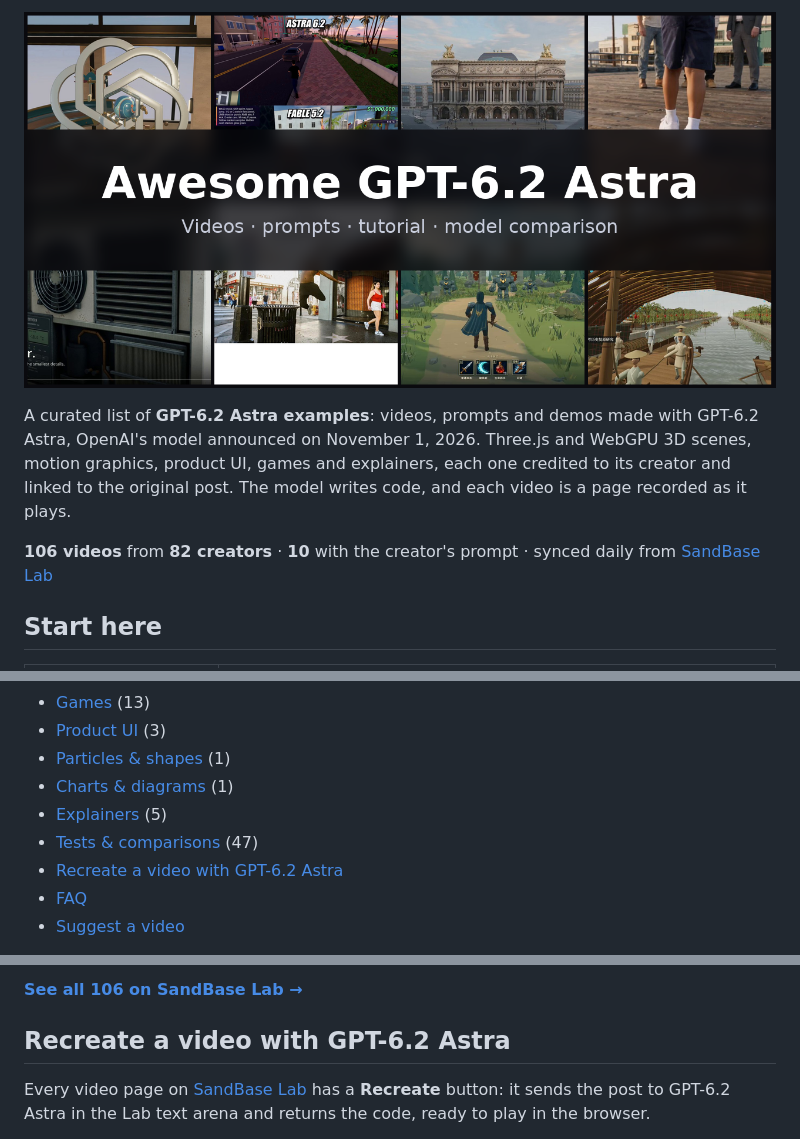
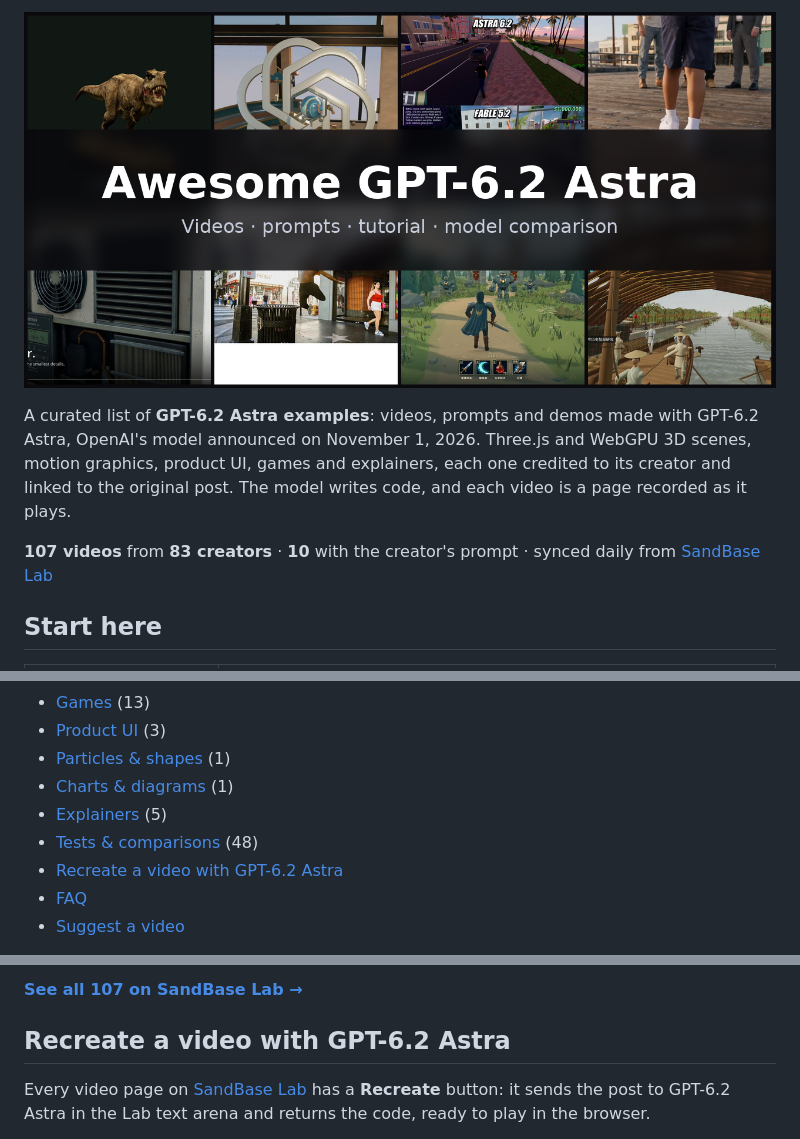
Before and after one commit to sandbase-lab/awesome-gpt-6-2-astra, a Markdown page: README.md, 3 parts joined by grey strips. Rendered like a GitHub page; pictures changed too: assets/banner.png.

Commit message:
chore: daily sync from SandBase Lab (107 videos)

```diff
--- a/README.md
+++ b/README.md
@@ -8,7 +8,7 @@ English · [简体中文](README.zh-CN.md)
 
 A curated list of **GPT-6.2 Astra examples**: videos, prompts and demos made with GPT-6.2 Astra, OpenAI's model announced on November 1, 2026. Three.js and WebGPU 3D scenes, motion graphics, product UI, games and explainers, each one credited to its creator and linked to the original post. The model writes code, and each video is a page recorded as it plays.
 
-**106 videos** from **82 creators** · **10** with the creator's prompt · synced daily from [SandBase Lab](https://www.sandbase.ai/lab/ai-videos/gpt-6-2-astra?utm_source=github&utm_medium=readme&utm_campaign=awesome-gpt-6-2-astra&utm_content=stats)
+**107 videos** from **83 creators** · **10** with the creator's prompt · synced daily from [SandBase Lab](https://www.sandbase.ai/lab/ai-videos/gpt-6-2-astra?utm_source=github&utm_medium=readme&utm_campaign=awesome-gpt-6-2-astra&utm_content=stats)
 
 ## Start here
 
@@ -33,7 +33,7 @@ A curated list of **GPT-6.2 Astra examples**: videos, prompts and demos made wit
 - [Particles & shapes](#particles) (1)
 - [Charts & diagrams](#data-viz) (1)
 - [Explainers](#explainer) (5)
-- [Tests & comparisons](#comparison) (47)
+- [Tests & comparisons](#comparison) (48)
 - [Recreate a video with GPT-6.2 Astra](#recreate)
 - [FAQ](#faq)
 - [Suggest a video](#contribute)
@@ -176,7 +176,7 @@ Click a preview to play the video. Click a title for the post, the prompt and **
 
 </details>
 
-**[See all 106 on SandBase Lab →](https://www.sandbase.ai/lab/ai-videos/gpt-6-2-astra?utm_source=github&utm_medium=readme&utm_campaign=awesome-gpt-6-2-astra&utm_content=section)**
+**[See all 107 on SandBase Lab →](https://www.sandbase.ai/lab/ai-videos/gpt-6-2-astra?utm_source=github&utm_medium=readme&utm_campaign=awesome-gpt-6-2-astra&utm_content=section)**
 
 <a id="recreate"></a>
 
```
Also changed, not shown: other parts of README.md (+13 -13 lines), README.zh-CN.md (+16 -16 lines), 4 other files.
